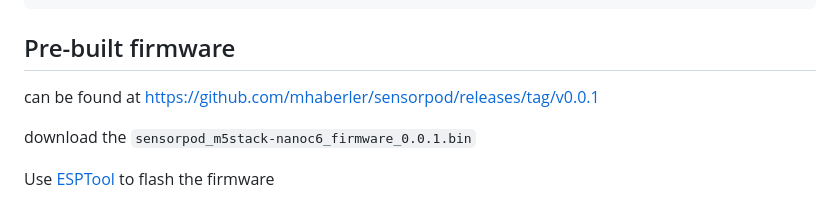
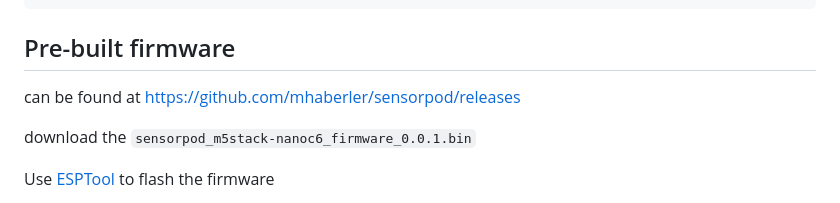
Before and after one commit to mhaberler/sensorpod, a Markdown page: README.md, the part around one of its changes. Rendered like a GitHub page.

```diff
--- a/README.md
+++ b/README.md
@@ -116,7 +116,7 @@ pio run -e m5stack-nanoc6 -t firmware
 
 ## Pre-built firmware
 
-can be found at https://github.com/mhaberler/sensorpod/releases/tag/v0.0.1
+can be found at https://github.com/mhaberler/sensorpod/releases
 
 download the `sensorpod_m5stack-nanoc6_firmware_0.0.1.bin`
 
```
Also changed, not shown: other parts of README.md (+1 -1 lines).
